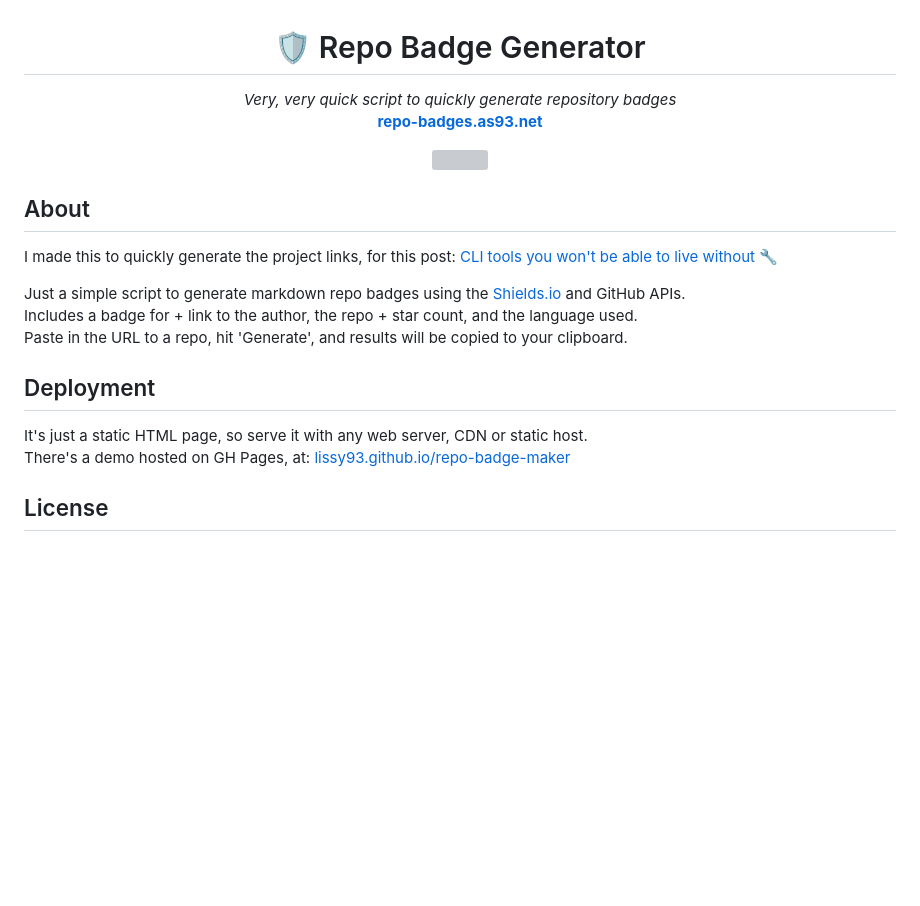
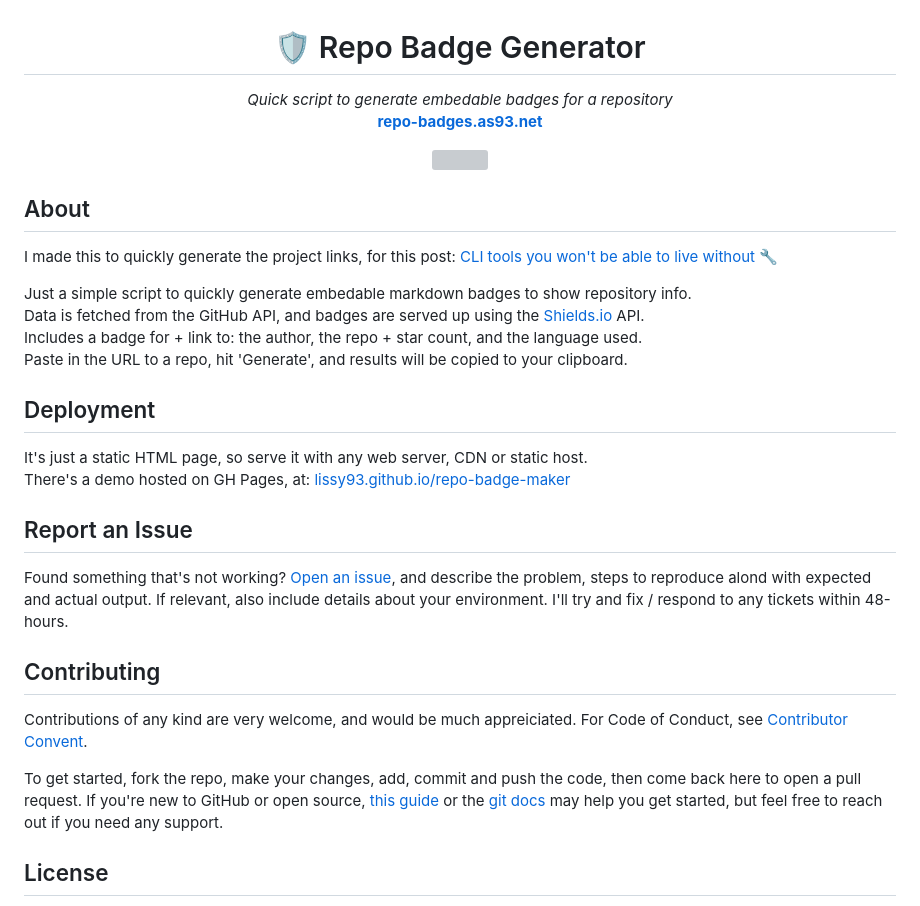
Before and after one commit to Lissy93/repo-badge-maker, a Markdown page: README.md, the part around the change. Rendered like a GitHub page; blank space fills up the shorter version; grey boxes are pictures that could not be loaded.

Commit message:
📝 Docs for contributing, issues, and deployment

```diff
--- a/README.md
+++ b/README.md
@@ -1,7 +1,7 @@
 
 <h1 align="center">🛡️ Repo Badge Generator</h1>
 <p align="center">
-  <i>Very, very quick script to quickly generate repository badges</i><br>
+  <i>Quick script to generate embedable badges for a repository</i><br>
   <b><a href="https://repo-badges.as93.net">repo-badges.as93.net</a></b>
 </p>
 <p align="center">
@@ -13,13 +13,23 @@
 ## About
 I made this to quickly generate the project links, for this post: [CLI tools you won't be able to live without 🔧 ](https://dev.to/lissy93/cli-tools-you-cant-live-without-57f6)
 
-Just a simple script to generate markdown repo badges using the <a href="https://shields.io/">Shields.io</a> and GitHub APIs.<br>
-Includes a badge for + link to the author, the repo + star count, and the language used.<br>
+Just a simple script to quickly generate embedable markdown badges to show repository info.<br>
+Data is fetched from the GitHub API, and badges are served up using the <a href="https://shields.io/">Shields.io</a> API.<br>
+Includes a badge for + link to: the author, the repo + star count, and the language used.<br>
 Paste in the URL to a repo, hit 'Generate', and results will be copied to your clipboard.
 
 ## Deployment
 It's just a static HTML page, so serve it with any web server, CDN or static host.<br>
 There's a demo hosted on GH Pages, at: [lissy93.github.io/repo-badge-maker](https://lissy93.github.io/repo-badge-maker/)
+
+## Report an Issue
+Found something that's not working? [Open an issue](https://github.com/Lissy93/repo-badge-maker/issues/new/choose), and describe the problem, steps to reproduce alond with expected and actual output. If relevant, also include details about your environment. I'll try and fix / respond to any tickets within 48-hours.
+
+## Contributing
+Contributions of any kind are very welcome, and would be much appreiciated.
+For Code of Conduct, see [Contributor Convent](https://www.contributor-covenant.org/version/2/1/code_of_conduct/).
+
+To get started, fork the repo, make your changes, add, commit and push the code, then come back here to open a pull request. If you're new to GitHub or open source, [this guide](https://www.freecodecamp.org/news/how-to-make-your-first-pull-request-on-github-3#let-s-make-our-first-pull-request-) or the [git docs](https://docs.github.com/en/pull-requests/collaborating-with-pull-requests/proposing-changes-to-your-work-with-pull-requests/creating-a-pull-request) may help you get started, but feel free to reach out if you need any support.
 
 ## License
 
```
